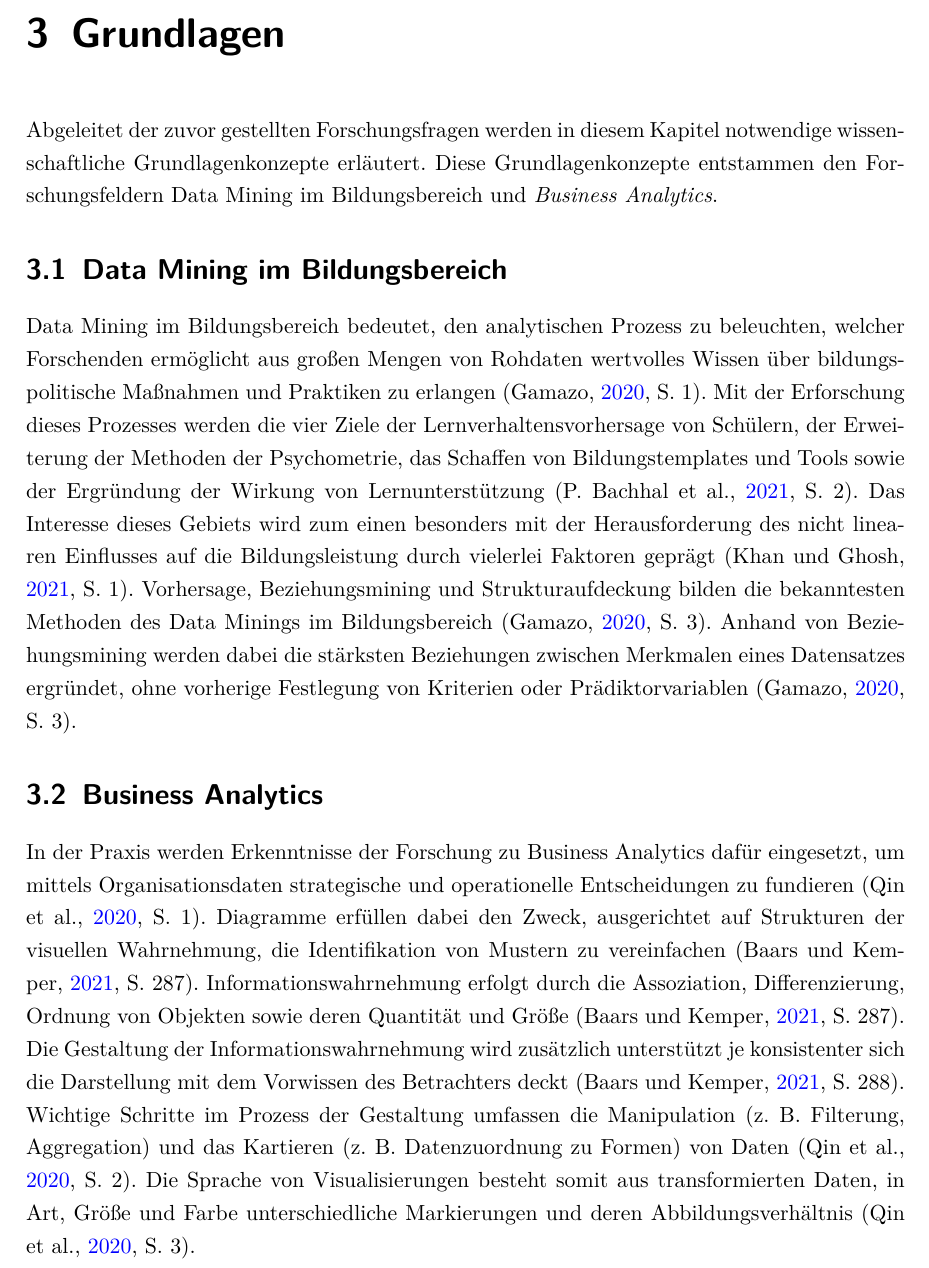
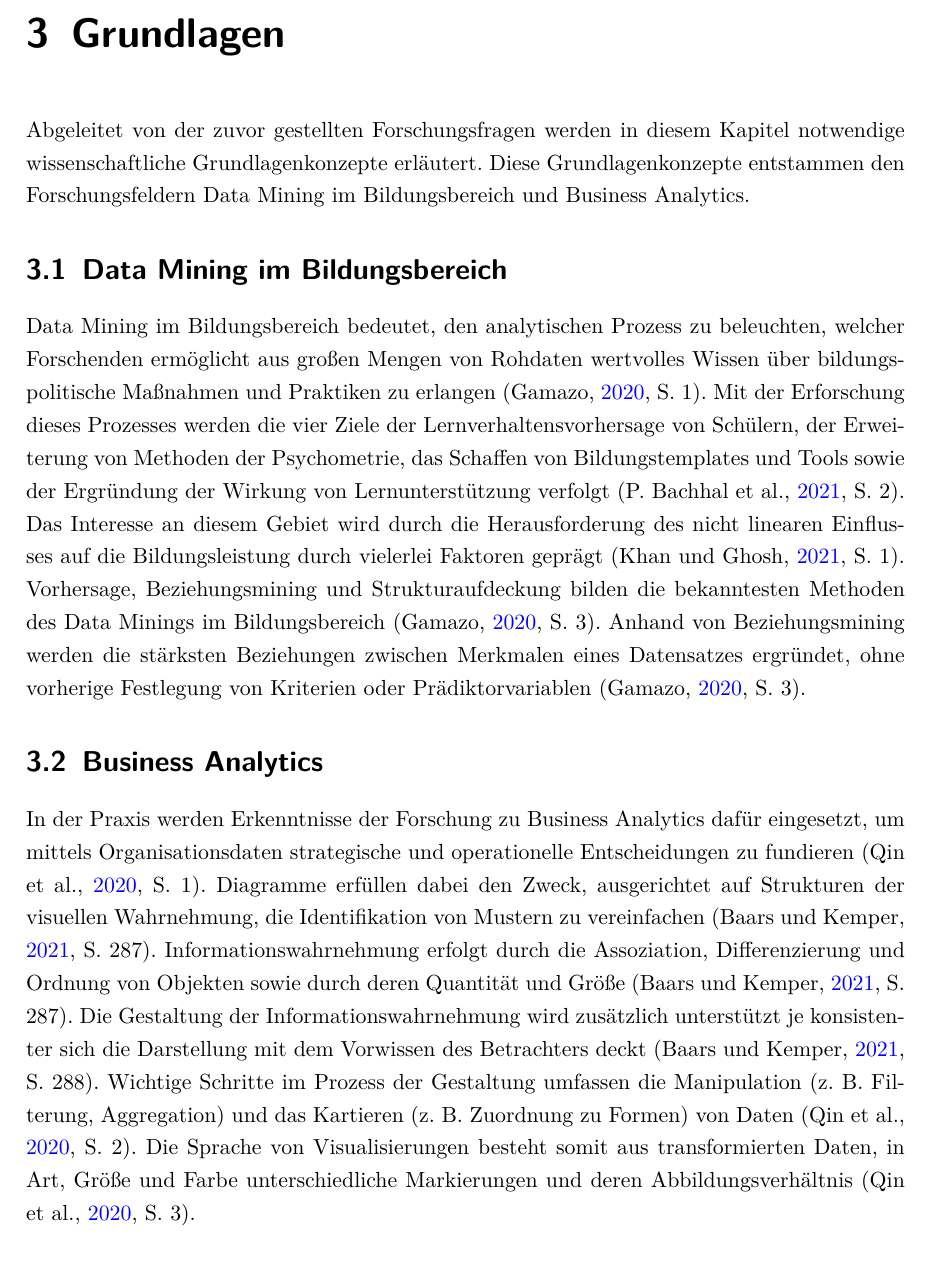
Before and after one commit to LeonHenne/NAK-Reporting, a LaTeX document (hausarbeit.tex, which reads chapter/03_grundlagen.tex): part of page 8 of 23, cut so that both start at the same text. Compiled offline with pdfLaTeX.

Commit message:
refine chapter 3

```diff
--- a/chapter/03_grundlagen.tex
+++ b/chapter/03_grundlagen.tex
@@ -1,22 +1,22 @@
 \chapter[Grundlagen]{Grundlagen}
 \label{chap:literature}
 
-Abgeleitet der zuvor gestellten Forschungsfragen werden in diesem Kapitel notwendige wissenschaftliche Grundlagenkonzepte erläutert.
-Diese Grundlagenkonzepte entstammen den Forschungsfeldern Data Mining im Bildungsbereich und \textit{Business Analytics}.
+Abgeleitet von der zuvor gestellten Forschungsfragen werden in diesem Kapitel notwendige wissenschaftliche Grundlagenkonzepte erläutert.
+Diese Grundlagenkonzepte entstammen den Forschungsfeldern Data Mining im Bildungsbereich und Business Analytics.
 
 \section[Data Mining im Bildungsbereich]{Data Mining im Bildungsbereich}
 
 Data Mining im Bildungsbereich bedeutet, den analytischen Prozess zu beleuchten, welcher Forschenden ermöglicht aus großen Mengen von Rohdaten wertvolles Wissen über bildungspolitische Maßnahmen und Praktiken zu erlangen (\cite[S. 1]{Gamazo.2020}).
-Mit der Erforschung dieses Prozesses werden die vier Ziele der Lernverhaltensvorhersage von Schülern, der Erweiterung der Methoden der Psychometrie, das Schaffen von Bildungstemplates und Tools sowie der Ergründung der Wirkung von Lernunterstützung (\cite[S. 2]{P.Bachhal.2021}).
-Das Interesse dieses Gebiets wird zum einen besonders mit der Herausforderung des nicht linearen Einflusses auf die Bildungsleistung durch vielerlei Faktoren geprägt (\cite[S. 1]{Khan.2021}).
+Mit der Erforschung dieses Prozesses werden die vier Ziele der Lernverhaltensvorhersage von Schülern, der Erweiterung von Methoden der Psychometrie, das Schaffen von Bildungstemplates und Tools sowie der Ergründung der Wirkung von Lernunterstützung verfolgt (\cite[S. 2]{P.Bachhal.2021}).
+Das Interesse an diesem Gebiet wird durch die Herausforderung des nicht linearen Einflusses auf die Bildungsleistung durch vielerlei Faktoren geprägt (\cite[S. 1]{Khan.2021}).
 Vorhersage, Beziehungsmining und Strukturaufdeckung bilden die bekanntesten Methoden des Data Minings im Bildungsbereich (\cite[S. 3]{Gamazo.2020}).
-Anhand von Beziehungsmining werden dabei die stärksten Beziehungen zwischen Merkmalen eines Datensatzes ergründet, ohne vorherige Festlegung von Kriterien oder Prädiktorvariablen (\cite[S. 3]{Gamazo.2020}).
+Anhand von Beziehungsmining werden die stärksten Beziehungen zwischen Merkmalen eines Datensatzes ergründet, ohne vorherige Festlegung von Kriterien oder Prädiktorvariablen (\cite[S. 3]{Gamazo.2020}).
 
 \section[Business Analytics]{Business Analytics}
 
 In der Praxis werden Erkenntnisse der Forschung zu Business Analytics dafür eingesetzt, um mittels Organisationsdaten strategische und operationelle Entscheidungen zu fundieren (\cite[S. 1]{Qin.2020}).
 Diagramme erfüllen dabei den Zweck, ausgerichtet auf Strukturen der visuellen Wahrnehmung, die Identifikation von Mustern zu vereinfachen (\cite[S. 287]{Baars2021}).
-Informationswahrnehmung erfolgt durch die Assoziation, Differenzierung, Ordnung von Objekten sowie deren Quantität und Größe (\cite[S. 287]{Baars2021}).
+Informationswahrnehmung erfolgt durch die Assoziation, Differenzierung und Ordnung von Objekten sowie durch deren Quantität und Größe (\cite[S. 287]{Baars2021}).
 Die Gestaltung der Informationswahrnehmung wird zusätzlich unterstützt je konsistenter sich die Darstellung mit dem Vorwissen des Betrachters deckt (\cite[S. 288]{Baars2021}).
-Wichtige Schritte im Prozess der Gestaltung umfassen die Manipulation (z. B. Filterung, Aggregation) und das Kartieren (z. B. Datenzuordnung zu Formen) von Daten (\cite[S. 2]{Qin.2020}).
+Wichtige Schritte im Prozess der Gestaltung umfassen die Manipulation (z. B. Filterung, Aggregation) und das Kartieren (z. B. Zuordnung zu Formen) von Daten (\cite[S. 2]{Qin.2020}).
 Die Sprache von Visualisierungen besteht somit aus transformierten Daten, in Art, Größe und Farbe unterschiedliche Markierungen und deren Abbildungsverhältnis (\cite[S. 3]{Qin.2020}).
```
Also changed, not shown: hausarbeit.pdf.
